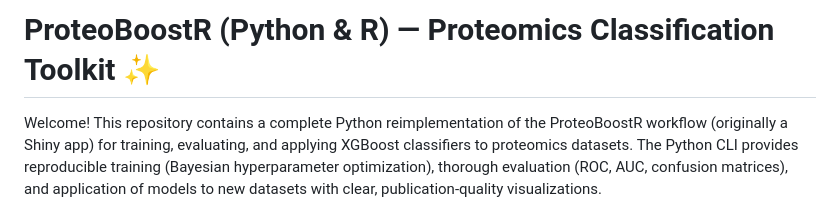
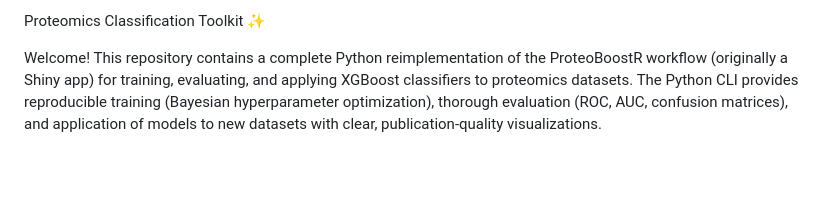
Before and after one commit to abbhinayy7/multigroup_classifier_prots, a Markdown page: README.md, the part around the change. GitHub-like rendering; blank space fills up the shorter version.

```diff
--- a/README.md
+++ b/README.md
@@ -1,4 +1,4 @@
-# ProteoBoostR (Python & R) — Proteomics Classification Toolkit ✨
+Proteomics Classification Toolkit ✨
 
 Welcome! This repository contains a complete Python reimplementation of the ProteoBoostR workflow (originally a Shiny app) for training, evaluating, and applying XGBoost classifiers to proteomics datasets. The Python CLI provides reproducible training (Bayesian hyperparameter optimization), thorough evaluation (ROC, AUC, confusion matrices), and application of models to new datasets with clear, publication-quality visualizations.
 
```
